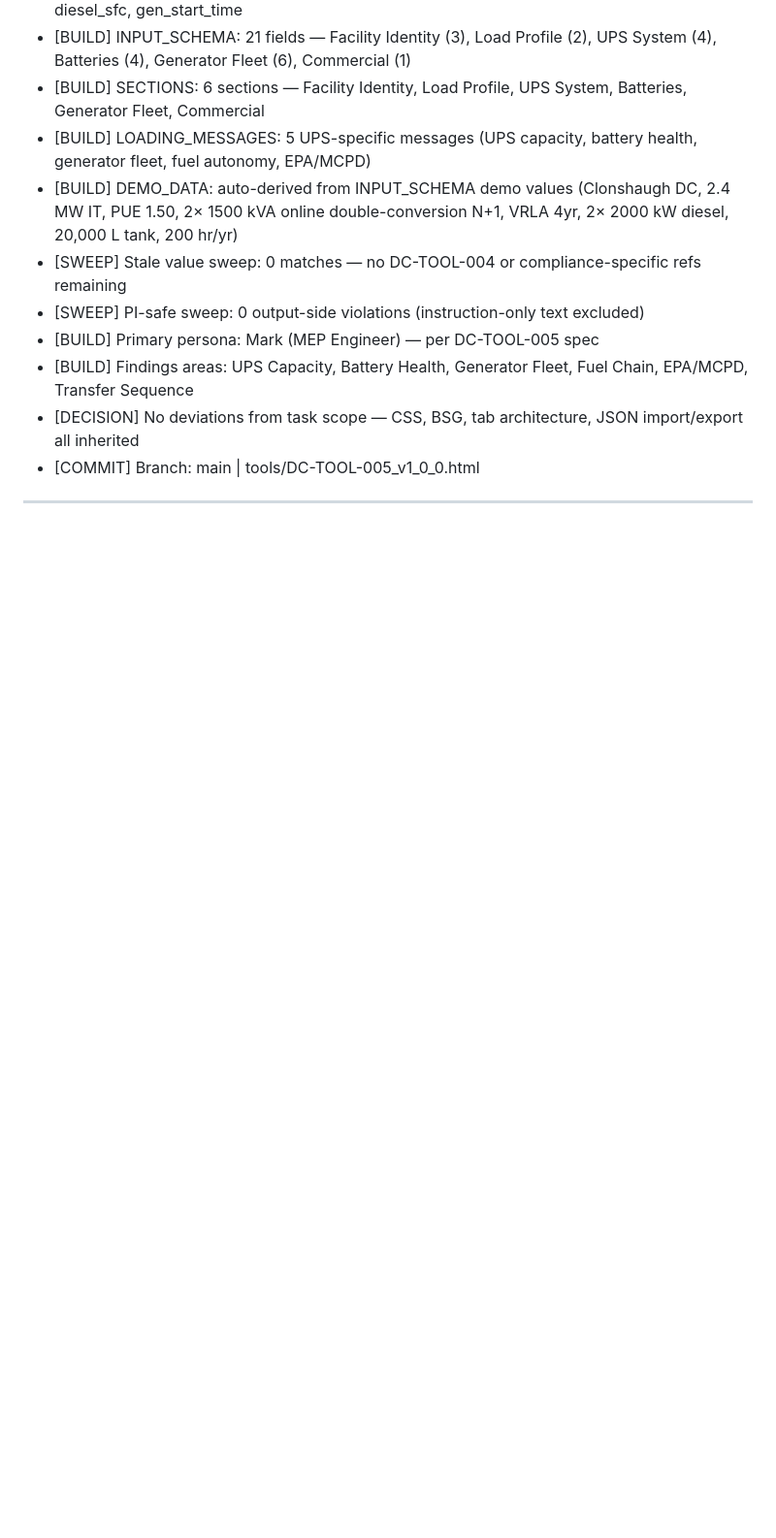
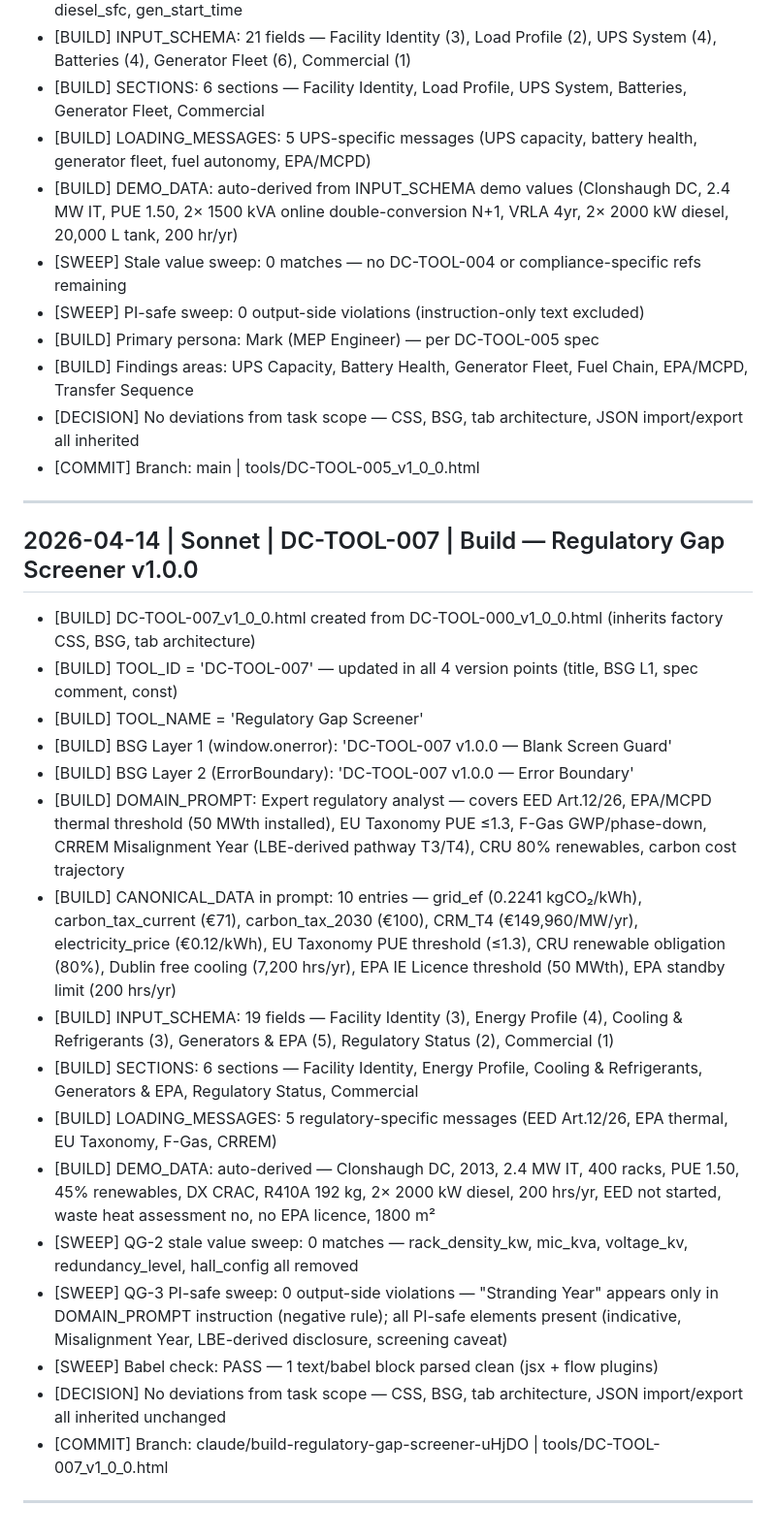
Before and after one commit to LM10-Maker/dc-learn-academy, a Markdown page: DC_LEARN_OPS_LOG.md, the part around the change. Shown at 97% size. GitHub-like rendering; blank space fills up the shorter version.

Commit message:
docs: append DC_LEARN_OPS_LOG entry for DC-TOOL-007 v1.0.0
https://claude.ai/code/session_0171zaSRqZeS62S41S43DdSL

```diff
--- a/DC_LEARN_OPS_LOG.md
+++ b/DC_LEARN_OPS_LOG.md
@@ -211,3 +211,23 @@
 - [COMMIT] Branch: main | tools/DC-TOOL-005_v1_0_0.html
 
 ---
+
+## 2026-04-14 | Sonnet | DC-TOOL-007 | Build — Regulatory Gap Screener v1.0.0
+- [BUILD] DC-TOOL-007_v1_0_0.html created from DC-TOOL-000_v1_0_0.html (inherits factory CSS, BSG, tab architecture)
+- [BUILD] TOOL_ID = 'DC-TOOL-007' — updated in all 4 version points (title, BSG L1, spec comment, const)
+- [BUILD] TOOL_NAME = 'Regulatory Gap Screener'
+- [BUILD] BSG Layer 1 (window.onerror): 'DC-TOOL-007 v1.0.0 — Blank Screen Guard'
+- [BUILD] BSG Layer 2 (ErrorBoundary): 'DC-TOOL-007 v1.0.0 — Error Boundary'
+- [BUILD] DOMAIN_PROMPT: Expert regulatory analyst — covers EED Art.12/26, EPA/MCPD thermal threshold (50 MWth installed), EU Taxonomy PUE ≤1.3, F-Gas GWP/phase-down, CRREM Misalignment Year (LBE-derived pathway T3/T4), CRU 80% renewables, carbon cost trajectory
+- [BUILD] CANONICAL_DATA in prompt: 10 entries — grid_ef (0.2241 kgCO₂/kWh), carbon_tax_current (€71), carbon_tax_2030 (€100), CRM_T4 (€149,960/MW/yr), electricity_price (€0.12/kWh), EU Taxonomy PUE threshold (≤1.3), CRU renewable obligation (80%), Dublin free cooling (7,200 hrs/yr), EPA IE Licence threshold (50 MWth), EPA standby limit (200 hrs/yr)
+- [BUILD] INPUT_SCHEMA: 19 fields — Facility Identity (3), Energy Profile (4), Cooling & Refrigerants (3), Generators & EPA (5), Regulatory Status (2), Commercial (1)
+- [BUILD] SECTIONS: 6 sections — Facility Identity, Energy Profile, Cooling & Refrigerants, Generators & EPA, Regulatory Status, Commercial
+- [BUILD] LOADING_MESSAGES: 5 regulatory-specific messages (EED Art.12/26, EPA thermal, EU Taxonomy, F-Gas, CRREM)
+- [BUILD] DEMO_DATA: auto-derived — Clonshaugh DC, 2013, 2.4 MW IT, 400 racks, PUE 1.50, 45% renewables, DX CRAC, R410A 192 kg, 2× 2000 kW diesel, 200 hrs/yr, EED not started, waste heat assessment no, no EPA licence, 1800 m²
+- [SWEEP] QG-2 stale value sweep: 0 matches — rack_density_kw, mic_kva, voltage_kv, redundancy_level, hall_config all removed
+- [SWEEP] QG-3 PI-safe sweep: 0 output-side violations — "Stranding Year" appears only in DOMAIN_PROMPT instruction (negative rule); all PI-safe elements present (indicative, Misalignment Year, LBE-derived disclosure, screening caveat)
+- [SWEEP] Babel check: PASS — 1 text/babel block parsed clean (jsx + flow plugins)
+- [DECISION] No deviations from task scope — CSS, BSG, tab architecture, JSON import/export all inherited unchanged
+- [COMMIT] Branch: claude/build-regulatory-gap-screener-uHjDO | tools/DC-TOOL-007_v1_0_0.html
+
+---
```
